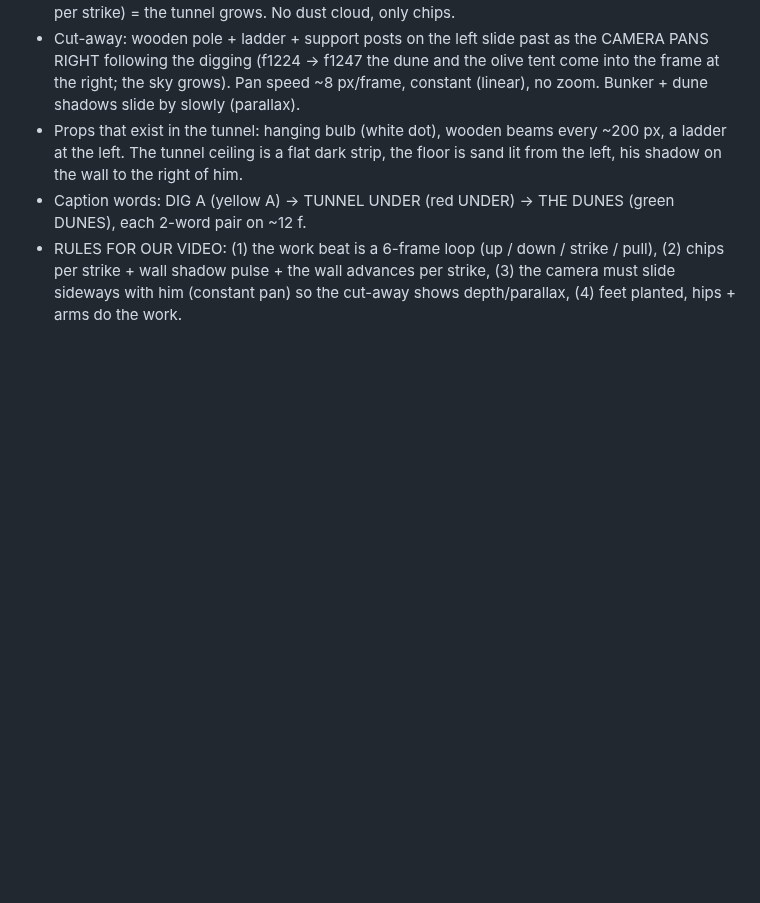
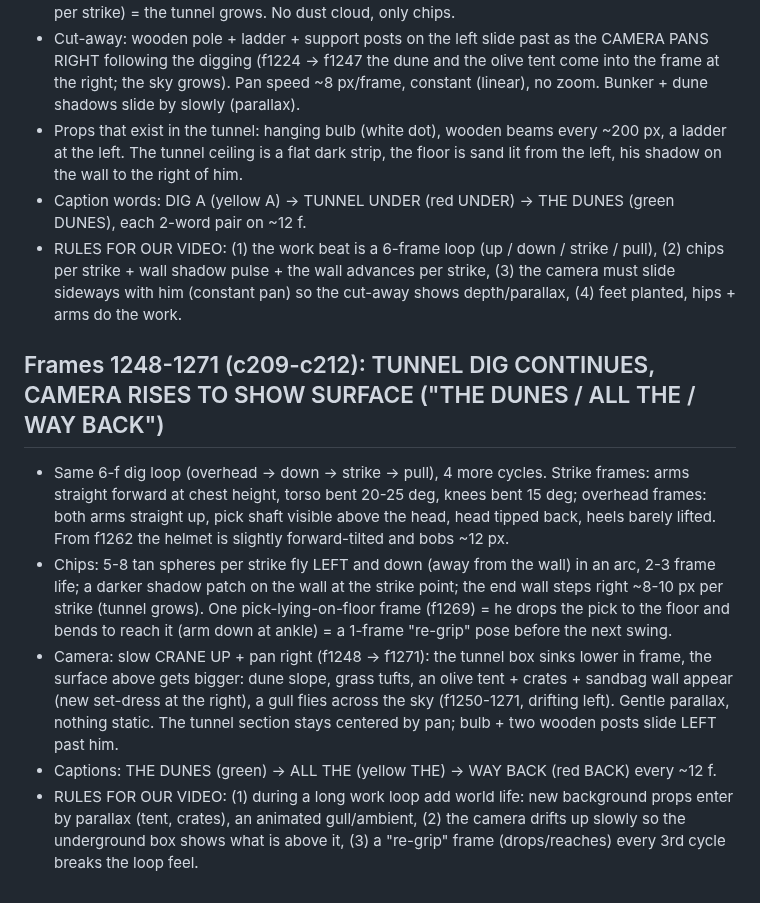
Before and after one commit to zenaidalee328-spec/whatif-engine, a Markdown page: docs/ref3-character-motion.md, the part around the change. Rendered like a GitHub page; blank space fills up the shorter version.

Commit message:
Reference character motion notes: frames 1248-1271
Co-Authored-By: Claude Sonnet 5.5 <noreply@anthropic.com>
Claude-Session: https://claude.ai/code/session_01EhapicKyxgYSrWSC5g1kJf

```diff
--- a/docs/ref3-character-motion.md
+++ b/docs/ref3-character-motion.md
@@ -354,3 +354,10 @@ Character: stylised 3D soldier (olive Brodie helmet, navy tee, grey shorts, brow
 - Props that exist in the tunnel: hanging bulb (white dot), wooden beams every ~200 px, a ladder at the left. The tunnel ceiling is a flat dark strip, the floor is sand lit from the left, his shadow on the wall to the right of him.
 - Caption words: DIG A (yellow A) -> TUNNEL UNDER (red UNDER) -> THE DUNES (green DUNES), each 2-word pair on ~12 f.
 - RULES FOR OUR VIDEO: (1) the work beat is a 6-frame loop (up / down / strike / pull), (2) chips per strike + wall shadow pulse + the wall advances per strike, (3) the camera must slide sideways with him (constant pan) so the cut-away shows depth/parallax, (4) feet planted, hips + arms do the work.
+
+## Frames 1248-1271 (c209-c212): TUNNEL DIG CONTINUES, CAMERA RISES TO SHOW SURFACE ("THE DUNES / ALL THE / WAY BACK")
+- Same 6-f dig loop (overhead -> down -> strike -> pull), 4 more cycles. Strike frames: arms straight forward at chest height, torso bent 20-25 deg, knees bent 15 deg; overhead frames: both arms straight up, pick shaft visible above the head, head tipped back, heels barely lifted. From f1262 the helmet is slightly forward-tilted and bobs ~12 px.
+- Chips: 5-8 tan spheres per strike fly LEFT and down (away from the wall) in an arc, 2-3 frame life; a darker shadow patch on the wall at the strike point; the end wall steps right ~8-10 px per strike (tunnel grows). One pick-lying-on-floor frame (f1269) = he drops the pick to the floor and bends to reach it (arm down at ankle) = a 1-frame "re-grip" pose before the next swing.
+- Camera: slow CRANE UP + pan right (f1248 -> f1271): the tunnel box sinks lower in frame, the surface above gets bigger: dune slope, grass tufts, an olive tent + crates + sandbag wall appear (new set-dress at the right), a gull flies across the sky (f1250-1271, drifting left). Gentle parallax, nothing static. The tunnel section stays centered by pan; bulb + two wooden posts slide LEFT past him.
+- Captions: THE DUNES (green) -> ALL THE (yellow THE) -> WAY BACK (red BACK) every ~12 f.
+- RULES FOR OUR VIDEO: (1) during a long work loop add world life: new background props enter by parallax (tent, crates), an animated gull/ambient, (2) the camera drifts up slowly so the underground box shows what is above it, (3) a "re-grip" frame (drops/reaches) every 3rd cycle breaks the loop feel.
```
